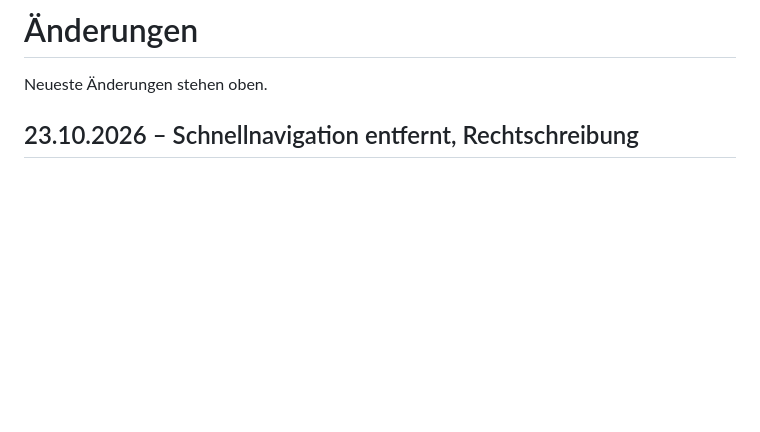
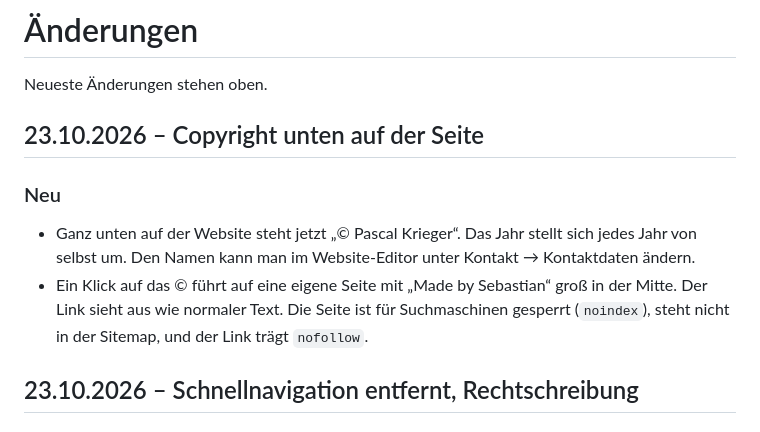
Before and after one commit to Labtoso/pkphysio, a Markdown page: CHANGELOG.md, the part around the change. Rendered like a GitHub page; blank space fills up the shorter version.

Commit message:
Changelog: Copyright unten auf der Seite

```diff
--- a/CHANGELOG.md
+++ b/CHANGELOG.md
@@ -1,6 +1,12 @@
 # Änderungen
 
 Neueste Änderungen stehen oben.
+
+## 23.10.2026 – Copyright unten auf der Seite
+
+### Neu
+- Ganz unten auf der Website steht jetzt „© <Jahr> Pascal Krieger“. Das Jahr stellt sich jedes Jahr von selbst um. Den Namen kann man im Website-Editor unter Kontakt → Kontaktdaten ändern.
+- Ein Klick auf das © führt auf eine eigene Seite mit „Made by Sebastian“ groß in der Mitte. Der Link sieht aus wie normaler Text. Die Seite ist für Suchmaschinen gesperrt (`noindex`), steht nicht in der Sitemap, und der Link trägt `nofollow`.
 
 ## 23.10.2026 – Schnellnavigation entfernt, Rechtschreibung
 
```
